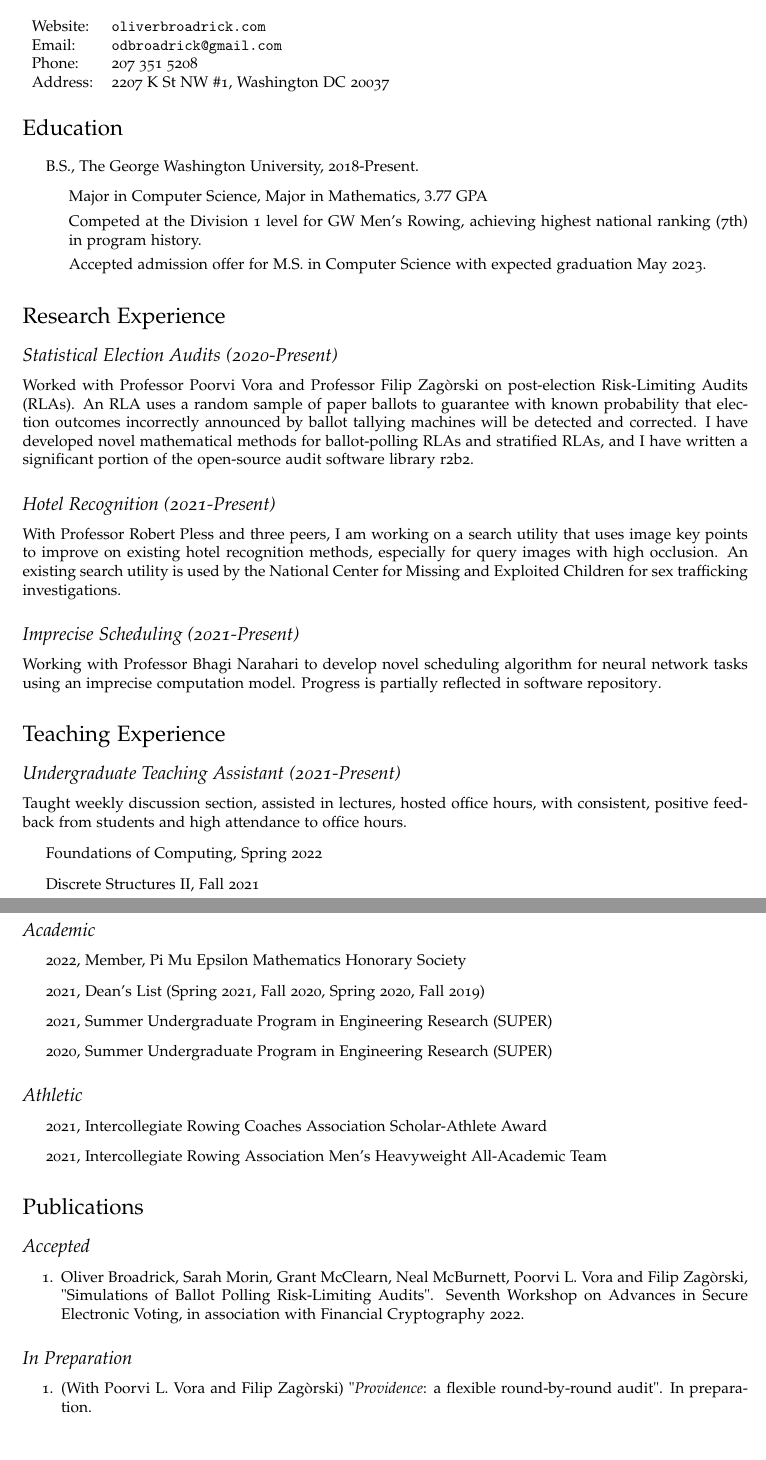
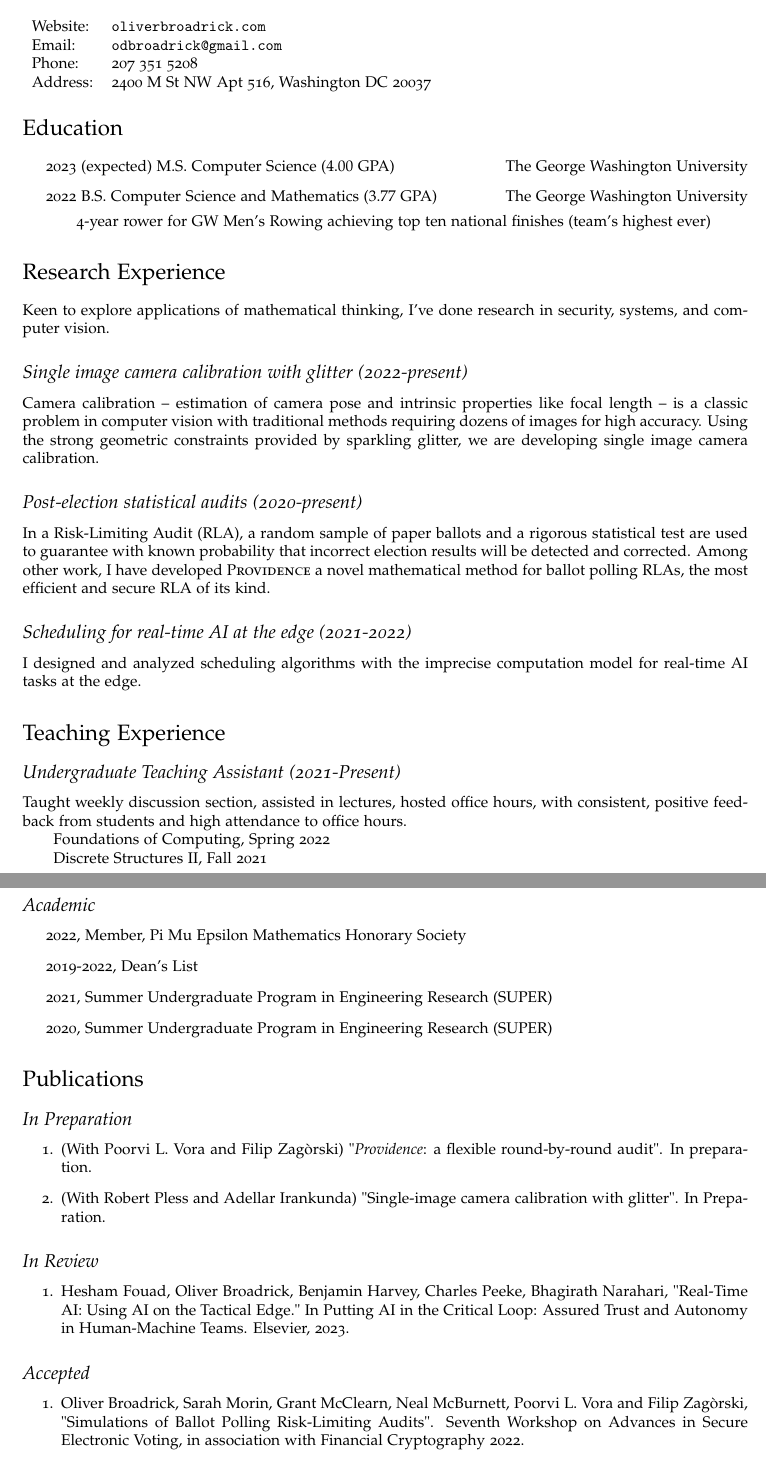
Before and after one commit to obroadrick/cv, a LaTeX CV (cv.tex): two parts of pages 1 and 2 of 2, joined at a grey line, cut so that both start at the same text. Compiled offline with pdfLaTeX.

Commit message:
cv update

```diff
--- a/cv.tex
+++ b/cv.tex
@@ -2,6 +2,8 @@
 
 \usepackage{hyperref}
 \usepackage{geometry}
+\usepackage{xspace}
+\newcommand{\Providence}{\textsc{Providence}\xspace}
 
 \usepackage[T1]{fontenc}
 \usepackage[sc,osf]{mathpazo}
@@ -59,7 +61,7 @@
     Website: & \href{https://oliverbroadrick.com/}{\tt oliverbroadrick.com} \\
     Email: & \href{mailto:odbroadrick@gmail.com}{\tt odbroadrick@gmail.com} \\
     Phone: & 207 351 5208 \\
-    Address: & 2207 K St NW \#1, Washington DC 20037
+    Address: & 2400 M St NW Apt 516, Washington DC 20037
   \end{tabular}
 \end{minipage}
 
@@ -68,51 +70,35 @@
 
 \begin{itemize}
 
-\item B.S., The George Washington University, 2018-Present.
-\begin{itemize}
-  \item Major in Computer Science, Major in Mathematics, $3.77$ GPA
-  \item Competed at the Division 1 level for GW Men's Rowing, achieving highest national ranking (7th) in program history.
-  \item Accepted admission offer for M.S. in Computer Science with expected graduation May 2023.
-\end{itemize}
+\item 2023 (expected) M.S. Computer Science ($4.00$ GPA)\hfill The George Washington University
+\item 2022 B.S. Computer Science and Mathematics ($3.77$ GPA)\hfill The George Washington University
+    \subitem 4-year rower for GW Men's Rowing achieving top ten national finishes (team's highest ever)
+%\subitem Rowed for Division 1 GW Men's Rowing, achieving highest ever team ranking (7th) and then winning national club championship when restrained to a club program.
 
 \end{itemize}
 
 
 \section*{Research Experience}
 
-\subsection*{Statistical Election Audits (2020-Present)}
-Worked with \href{https://www2.seas.gwu.edu/~poorvi/}{Professor Poorvi Vora} and
-\href{https://zagorski.im.pwr.wroc.pl/}{Professor Filip Zag\`{o}rski} on post-election
-Risk-Limiting Audits (RLAs). An RLA uses a random sample of paper ballots to
-guarantee with known probability
-%that incorrectly announced election results will be detected and corrected.
-that election outcomes incorrectly announced by ballot tallying machines will be
-detected and corrected.
-I have developed novel mathematical methods for ballot-polling RLAs and stratified RLAs,
-and I have written a significant portion of the open-source audit software library
-\href{https://github.com/gwexploratoryaudits/r2b2}{r2b2}.
+Keen to explore applications of mathematical thinking, I've done research in security, systems, and computer vision.
+%I love finding mathematical insight in interesting applications.
 
-\subsection*{Hotel Recognition (2021-Present)}
-With \href{https://www2.seas.gwu.edu/~pless/}{Professor Robert Pless} and three peers, I am working
-on a search utility that uses image key points to improve on existing hotel recognition methods,
-especially for query images with high occlusion.
-An existing search utility is used by the National Center for Missing and Exploited Children
-for sex trafficking investigations.
+\subsection*{Single image camera calibration with glitter (2022-present)}
+Camera calibration -- estimation of camera pose and intrinsic properties like focal length -- is a classic problem in computer vision with traditional methods requiring dozens of images for high accuracy. Using the strong geometric constraints provided by sparkling glitter, we are developing single image camera calibration.
 
-\subsection*{Imprecise Scheduling (2021-Present)}
-Working with \href{https://www2.seas.gwu.edu/~narahari/}{Professor Bhagi Narahari} to
-develop novel scheduling algorithm for neural network tasks using an imprecise computation
-model. Progress is partially reflected in
-\href{https://github.com/obroadrick/imprecise}{software repository}.
+\subsection*{Post-election statistical audits (2020-present)}
+In a Risk-Limiting Audit (RLA), a random sample of paper ballots and a rigorous statistical test are used to guarantee with known probability that incorrect election results will be detected and corrected.
+Among other work, I have developed \Providence a novel mathematical method for ballot polling RLAs, the most efficient and secure RLA of its kind.
+
+\subsection*{Scheduling for real-time AI at the edge (2021-2022)}
+I designed and analyzed scheduling algorithms with the imprecise computation model for real-time AI tasks at the edge.
 
 \section*{Teaching Experience}
 \subsection*{Undergraduate Teaching Assistant (2021-Present)}
 Taught weekly discussion section, assisted in lectures, hosted office hours, with consistent, positive feedback from students and high attendance to office hours.
-\begin{itemize}
-\item
+\subitem
 Foundations of Computing, Spring 2022
-\item
+\subitem
 Discrete Structures II, Fall 2021
-\end{itemize}
 \subsection*{Learning Assistant (2020-2021)}
 Assisted in lectures and discussions, recorded supplemental lectures, hosted office hours.
@@ -144,27 +124,37 @@ High school peer tutoring program at \href{https://www.berwickacademy.org/}{Berw
 \subsection*{Academic}
 \begin{itemize}
 \item 2022, Member, Pi Mu Epsilon Mathematics Honorary Society
-\item 2021, Dean's List (Spring 2021, Fall 2020, Spring 2020, Fall 2019)
+\item 2019-2022, Dean's List
 \item 2021, Summer Undergraduate Program in Engineering Research (SUPER)
 \item 2020, Summer Undergraduate Program in Engineering Research (SUPER)
 \end{itemize}
-\subsection*{Athletic}
-\begin{itemize}
-\item 2021, Intercollegiate Rowing Coaches Association Scholar-Athlete Award
-\item 2021, Intercollegiate Rowing Association Men's Heavyweight All-Academic Team
-\end{itemize}
+
+%\subsection*{athletic}
+%\begin{itemize}
+%\item 2021, intercollegiate rowing coaches association scholar-athlete award
+%\item 2021, intercollegiate rowing association men's heavyweight all-academic team
+%\end{itemize}
 
 \section*{Publications}
+
+\subsection*{In Preparation}
+\begin{enumerate}
+\item
+(With Poorvi L. Vora and Filip Zag\`{o}rski) "\textit{Providence}: a flexible round-by-round audit". In preparation.
+\item
+(With Robert Pless and Adellar Irankunda) "Single-image camera calibration with glitter". In Preparation.
+\end{enumerate}
+
+\subsection*{In Review}
+\begin{enumerate}
+\item
+Hesham Fouad, Oliver Broadrick, Benjamin Harvey, Charles Peeke, Bhagirath Narahari, "Real-Time AI: Using AI on the Tactical Edge." In Putting AI in the Critical Loop: Assured Trust and Autonomy in Human-Machine Teams. Elsevier, 2023.
+\end{enumerate}
 
 \subsection*{Accepted}
 \begin{enumerate}
 \item Oliver Broadrick, Sarah Morin, Grant McClearn, Neal McBurnett, Poorvi L. Vora and Filip Zag\`{o}rski, \href{https://oliverbroadrick.com/papers/simulations-of-ballot-polling-rlas.pdf}{"Simulations of Ballot Polling Risk-Limiting Audits"}. Seventh Workshop on Advances in Secure Electronic Voting, in association with Financial Cryptography 2022.
 \end{enumerate}
-\subsection*{In Preparation}
-\begin{enumerate}
-\item
-(With Poorvi L. Vora and Filip Zag\`{o}rski) "\textit{Providence}: a flexible round-by-round audit". In preparation.
-\end{enumerate}
 
 \bigskip
 
```
Also changed, not shown: cv.pdf, cv.tex (22 more changed lines), 3 other files.
